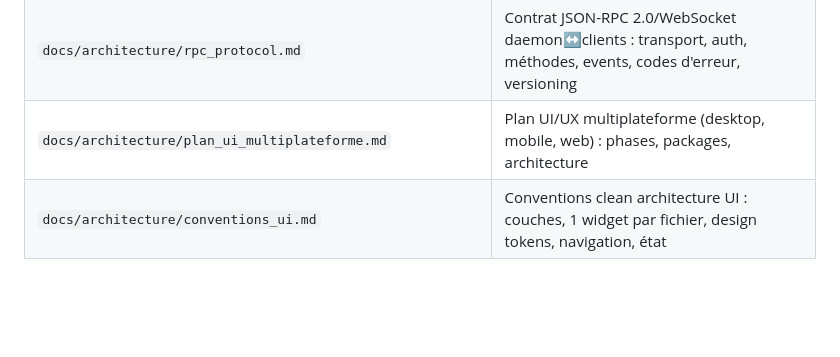
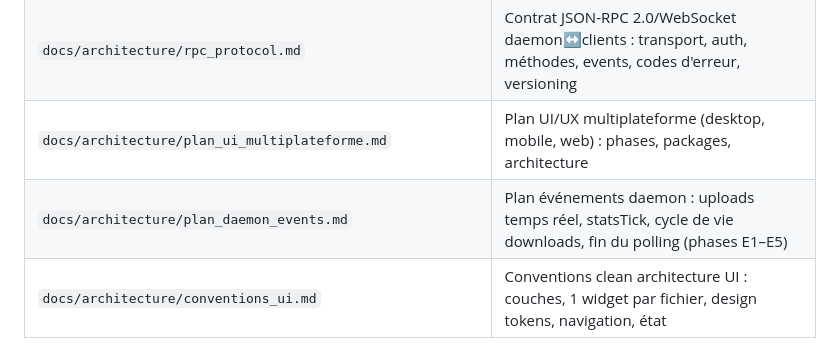
Before and after one commit to laurentgeynet-ux/eMule-Rust, a Markdown page: docs/INDEX.md, the part around the change. Rendered like a GitHub page; blank space fills up the shorter version.

```diff
--- a/docs/INDEX.md
+++ b/docs/INDEX.md
@@ -552,6 +552,7 @@ Index exhaustif des fichiers versionnés du dépôt **Emule-Sion** — un client
 | `docs/architecture/rapport_architecture_et_avancement.md` | Rapport détaillé d'architecture logicielle, Clean Architecture et état d'avancement |
 | `docs/architecture/rpc_protocol.md` | Contrat JSON-RPC 2.0/WebSocket daemon↔clients : transport, auth, méthodes, events, codes d'erreur, versioning |
 | `docs/architecture/plan_ui_multiplateforme.md` | Plan UI/UX multiplateforme (desktop, mobile, web) : phases, packages, architecture |
+| `docs/architecture/plan_daemon_events.md` | Plan événements daemon : uploads temps réel, statsTick, cycle de vie downloads, fin du polling (phases E1–E5) |
 | `docs/architecture/conventions_ui.md` | Conventions clean architecture UI : couches, 1 widget par fichier, design tokens, navigation, état |
 
 ### docs/walkthroughs/ — Guides d'Exécution & Interopérabilité par Phase
```
Also changed, not shown: docs/architecture/plan_daemon_events.md (added, +128 -0 lines).
